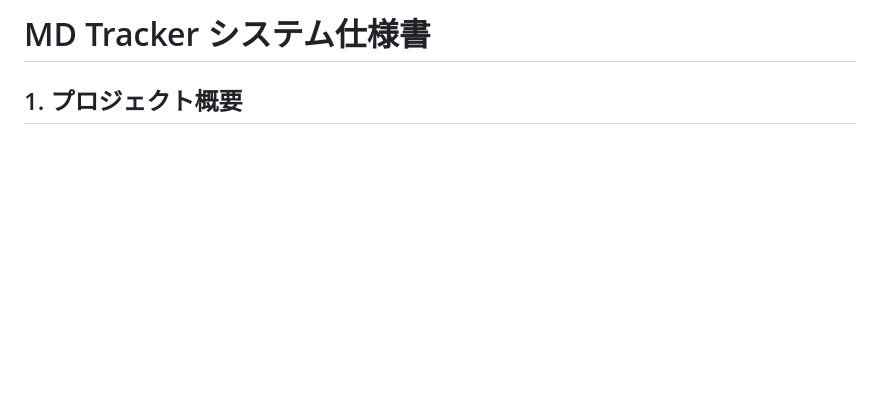
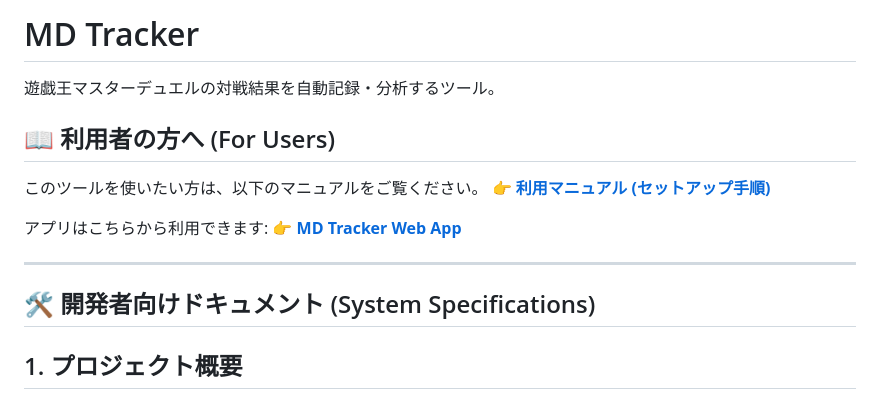
Before and after one commit to YuKomaSAN/md-tracker, a Markdown page: README.md, the part around the change. Rendered like a GitHub page; blank space fills up the shorter version.

Commit message:
Add user guide and update README for publication

```diff
--- a/README.md
+++ b/README.md
@@ -1,4 +1,18 @@
-# MD Tracker システム仕様書
+# MD Tracker
+
+遊戯王マスターデュエルの対戦結果を自動記録・分析するツール。
+
+## 📖 利用者の方へ (For Users)
+
+このツールを使いたい方は、以下のマニュアルをご覧ください。
+👉 **[利用マニュアル (セットアップ手順)](USER_GUIDE.md)**
+
+アプリはこちらから利用できます:
+👉 **[MD Tracker Web App](https://yukomasan.github.io/md-tracker/)**
+
+---
+
+## 🛠️ 開発者向けドキュメント (System Specifications)
 
 ## 1. プロジェクト概要
 
```
Also changed, not shown: PUBLISHING_PLAN.md (added, +52 -0 lines), USER_GUIDE.md (added, +84 -0 lines).
